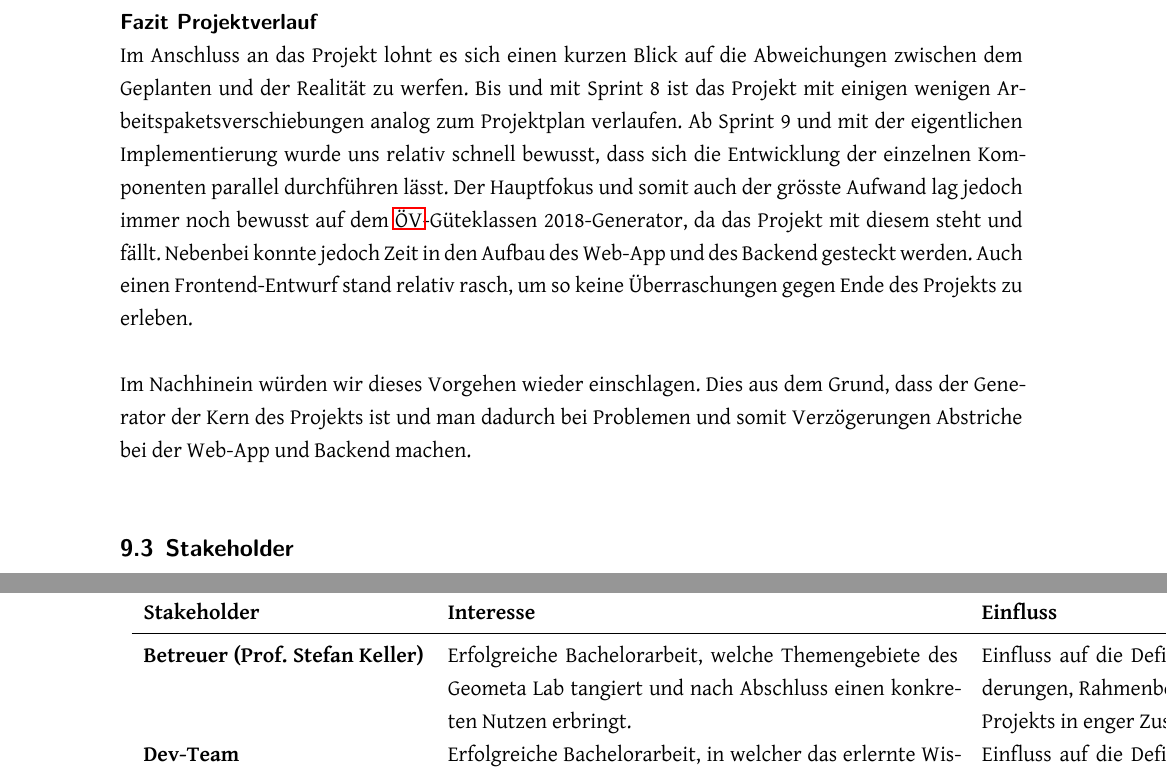
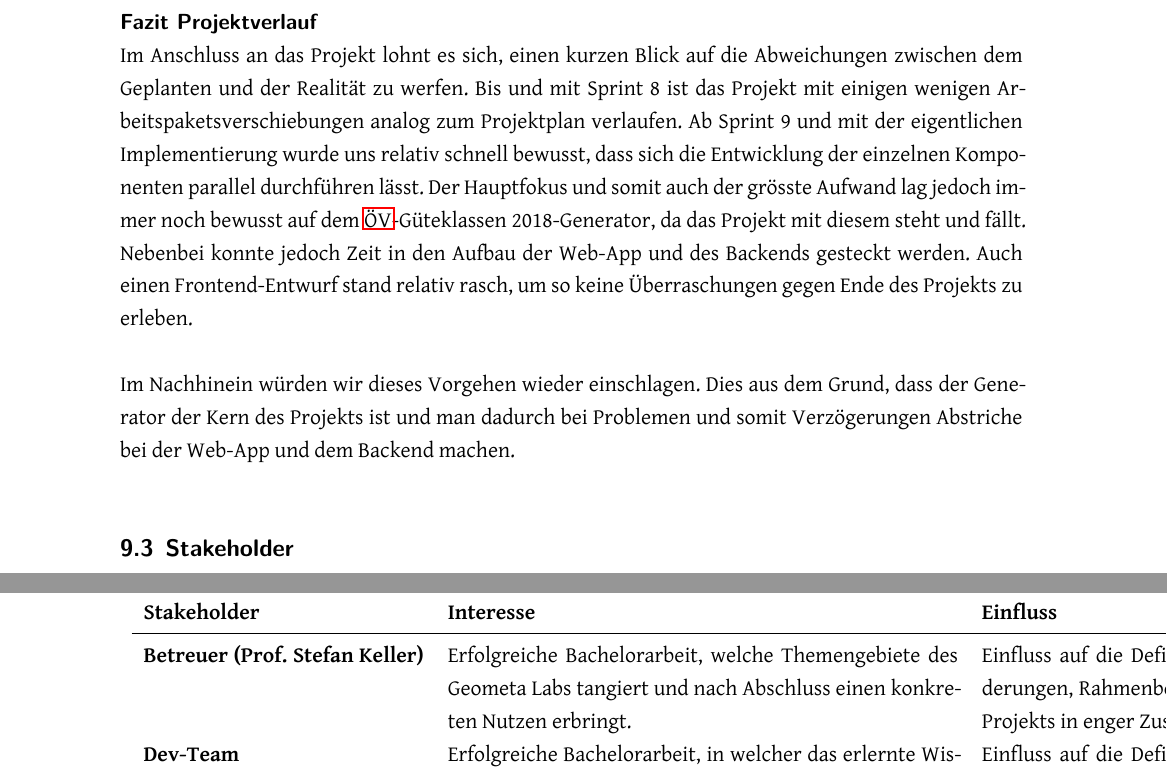
Before and after one commit to ResidenceConan/thesis, a LaTeX thesis (index.tex, which reads projectdoc/projektmanagement.tex): two parts of pages 93 and 95 of 114, joined at a grey line, cut so that both start at the same text. Compiled offline with LuaLaTeX.

Commit message:
review project management

```diff
--- a/projectdoc/projektmanagement.tex
+++ b/projectdoc/projektmanagement.tex
@@ -234,15 +234,15 @@ Dies aus dem einfachen Grund, da Jira das Konzept Milestones nicht einfach unter
 \end{landscape}
 
 \paragraph{Fazit Projektverlauf}~\\
-Im Anschluss an das Projekt lohnt es sich einen kurzen Blick auf die Abweichungen zwischen dem Geplanten und der Realität zu werfen.
+Im Anschluss an das Projekt lohnt es sich, einen kurzen Blick auf die Abweichungen zwischen dem Geplanten und der Realität zu werfen.
 Bis und mit Sprint 8 ist das Projekt mit einigen wenigen Arbeitspaketsverschiebungen analog zum Projektplan verlaufen.
 Ab Sprint 9 und mit der eigentlichen Implementierung wurde uns relativ schnell bewusst, dass sich die Entwicklung der einzelnen Komponenten parallel durchführen lässt.
 Der Hauptfokus und somit auch der grösste Aufwand lag jedoch immer noch bewusst auf dem \acs{ÖV}-Güteklassen 2018-Generator, da das Projekt mit diesem steht und fällt.
-Nebenbei konnte jedoch Zeit in den Aufbau des Web-App und des Backend gesteckt werden.
+Nebenbei konnte jedoch Zeit in den Aufbau der Web-App und des Backends gesteckt werden.
 Auch einen Frontend-Entwurf stand relativ rasch, um so keine Überraschungen gegen Ende des Projekts zu erleben.
 
 Im Nachhinein würden wir dieses Vorgehen wieder einschlagen.
-Dies aus dem Grund, dass der Generator der Kern des Projekts ist und man dadurch bei Problemen und somit Verzögerungen Abstriche bei der Web-App und Backend machen.
+Dies aus dem Grund, dass der Generator der Kern des Projekts ist und man dadurch bei Problemen und somit Verzögerungen Abstriche bei der Web-App und dem Backend machen.
 
 \subsection{Stakeholder}
 \label{Projektmanagement:Stakeholder}
```
Also changed, not shown: projectdoc/projektmanagement.tex (4 more changed lines).
